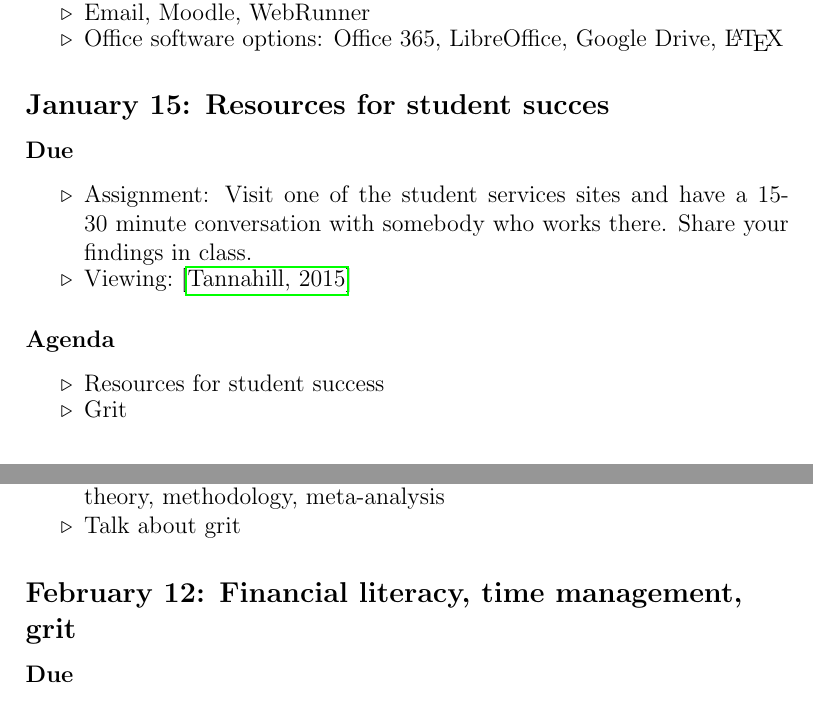
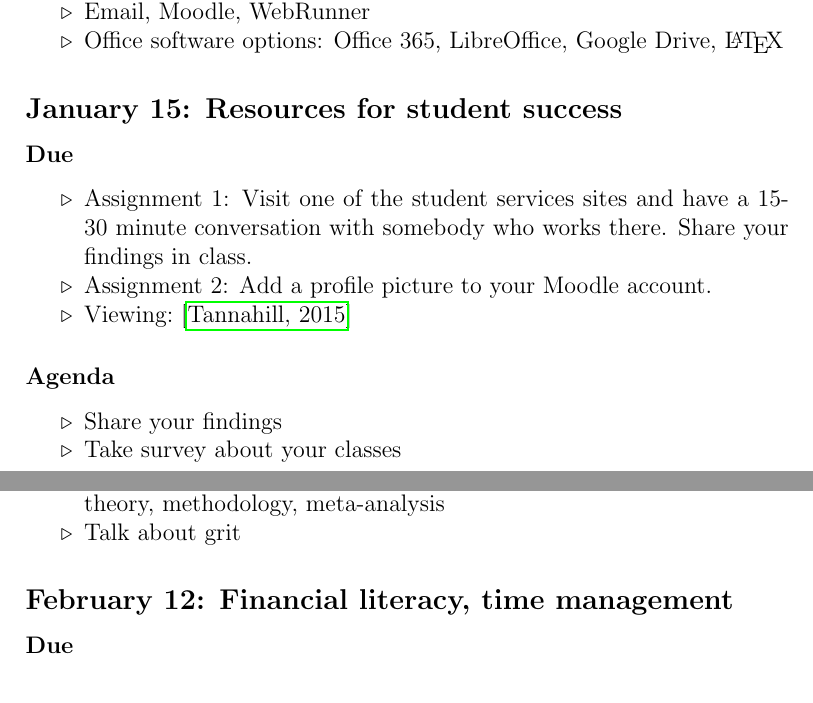
Before and after one commit to sandbergja/dg_syllabus, a LaTeX book (dg-syllabus.tex): two parts of pages 7 and 9 of 13, joined at a grey line, cut so that both start at the same text. Compiled offline with pdfLaTeX; a LaTeX package or settings file that is missing is left out.

Commit message:
fixing typo

```diff
--- a/dg-syllabus.tex
+++ b/dg-syllabus.tex
@@ -142,16 +142,17 @@ No assignments due
 \end{itemize}
 
 
-\subsection{January 15: Resources for student succes}
+\subsection{January 15: Resources for student success}
 \subsubsection{Due}
 \begin{itemize}
- \item Assignment: Visit one of the student services sites and have a 15-30 minute conversation with somebody who works there.  Share your findings in class.
+ \item Assignment 1: Visit one of the student services sites and have a 15-30 minute conversation with somebody who works there.  Share your findings in class.
+ \item Assignment 2: Add a profile picture to your Moodle account.
  \item Viewing: \cite{tannahill}
 \end{itemize}
 \subsubsection{Agenda}
 \begin{itemize}
-\item Resources for student success
-\item Grit
+\item Share your findings
+\item Take survey about your classes
 \end{itemize}
 
 
@@ -214,7 +215,7 @@ No assignments due
 
 
 
-\subsection{February 12: Financial literacy, time management, grit}
+\subsection{February 12: Financial literacy, time management}
 \subsubsection{Due}
 \begin{itemize}
  \item Assignment: Use the table of contents in \cite{everyday} to identify a gap in your financial knowledge.  Read the relevant chapter and create a response using a technology you don't typically use.  Upload it to Moodle.
```
Also changed, not shown: dg-syllabus.pdf, dg-syllabus.tex (1 more changed lines), 5 other files.
